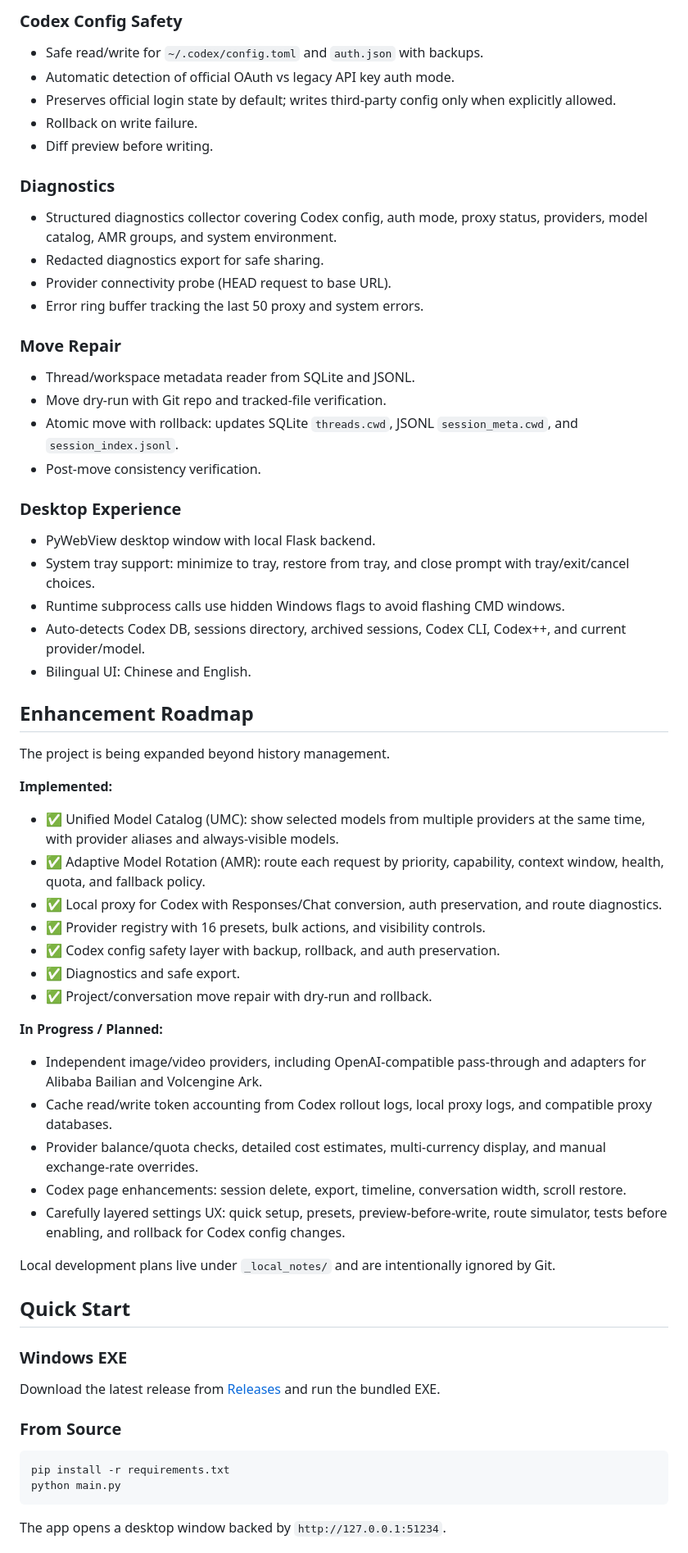
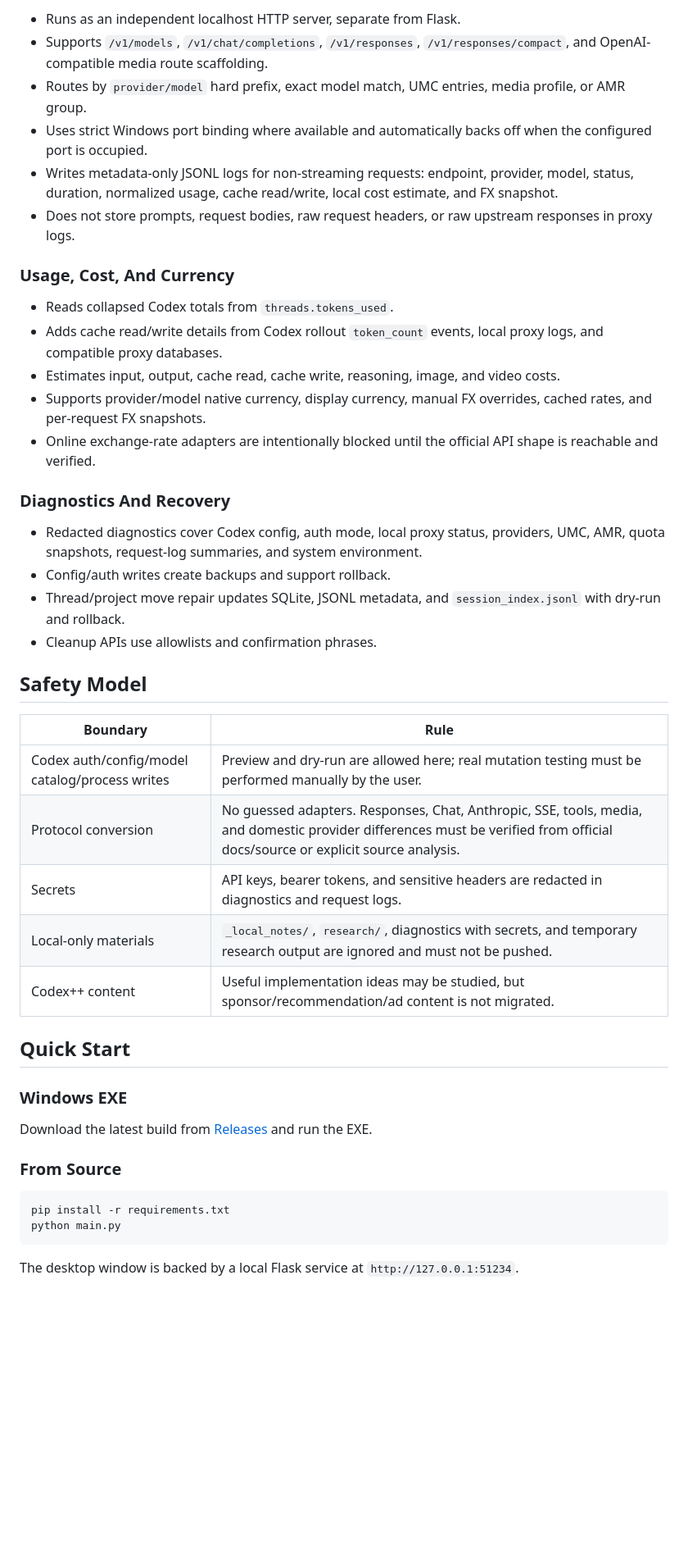
Before and after one commit to JiangNanGenius/codex-history-manager, a Markdown page: README.md, the part around one of its changes. Shown at 82% size. GitHub-like rendering; blank space fills up the shorter version.

````diff
--- a/README.md
+++ b/README.md
@@ -64,57 +46,41 @@
 
-### Codex Config Safety
-- Safe read/write for `~/.codex/config.toml` and `auth.json` with backups.
-- Automatic detection of official OAuth vs legacy API key auth mode.
-- Preserves official login state by default; writes third-party config only when explicitly allowed.
-- Rollback on write failure.
-- Diff preview before writing.
+- Runs as an independent localhost HTTP server, separate from Flask.
+- Supports `/v1/models`, `/v1/chat/completions`, `/v1/responses`, `/v1/responses/compact`, and OpenAI-compatible media route scaffolding.
+- Routes by `provider/model` hard prefix, exact model match, UMC entries, media profile, or AMR group.
+- Uses strict Windows port binding where available and automatically backs off when the configured port is occupied.
+- Writes metadata-only JSONL logs for non-streaming requests: endpoint, provider, model, status, duration, normalized usage, cache read/write, local cost estimate, and FX snapshot.
+- Does not store prompts, request bodies, raw request headers, or raw upstream responses in proxy logs.
 
-### Diagnostics
-- Structured diagnostics collector covering Codex config, auth mode, proxy status, providers, model catalog, AMR groups, and system environment.
-- Redacted diagnostics export for safe sharing.
-- Provider connectivity probe (HEAD request to base URL).
-- Error ring buffer tracking the last 50 proxy and system errors.
+### Usage, Cost, And Currency
 
-### Move Repair
-- Thread/workspace metadata reader from SQLite and JSONL.
-- Move dry-run with Git repo and tracked-file verification.
-- Atomic move with rollback: updates SQLite `threads.cwd`, JSONL `session_meta.cwd`, and `session_index.jsonl`.
-- Post-move consistency verification.
+- Reads collapsed Codex totals from `threads.tokens_used`.
+- Adds cache read/write details from Codex rollout `token_count` events, local proxy logs, and compatible proxy databases.
+- Estimates input, output, cache read, cache write, reasoning, image, and video costs.
+- Supports provider/model native currency, display currency, manual FX overrides, cached rates, and per-request FX snapshots.
+- Online exchange-rate adapters are intentionally blocked until the official API shape is reachable and verified.
 
-### Desktop Experience
-- PyWebView desktop window with local Flask backend.
-- System tray support: minimize to tray, restore from tray, and close prompt with tray/exit/cancel choices.
-- Runtime subprocess calls use hidden Windows flags to avoid flashing CMD windows.
-- Auto-detects Codex DB, sessions directory, archived sessions, Codex CLI, Codex++, and current provider/model.
-- Bilingual UI: Chinese and English.
+### Diagnostics And Recovery
 
-## Enhancement Roadmap
+- Redacted diagnostics cover Codex config, auth mode, local proxy status, providers, UMC, AMR, quota snapshots, request-log summaries, and system environment.
+- Config/auth writes create backups and support rollback.
+- Thread/project move repair updates SQLite, JSONL metadata, and `session_index.jsonl` with dry-run and rollback.
+- Cleanup APIs use allowlists and confirmation phrases.
 
-The project is being expanded beyond history management.
+## Safety Model
 
-**Implemented:**
-- ✅ Unified Model Catalog (UMC): show selected models from multiple providers at the same time, with provider aliases and always-visible models.
-- ✅ Adaptive Model Rotation (AMR): route each request by priority, capability, context window, health, quota, and fallback policy.
-- ✅ Local proxy for Codex with Responses/Chat conversion, auth preservation, and route diagnostics.
-- ✅ Provider registry with 16 presets, bulk actions, and visibility controls.
-- ✅ Codex config safety layer with backup, rollback, and auth preservation.
-- ✅ Diagnostics and safe export.
-- ✅ Project/conversation move repair with dry-run and rollback.
-
-**In Progress / Planned:**
-- Independent image/video providers, including OpenAI-compatible pass-through and adapters for Alibaba Bailian and Volcengine Ark.
-- Cache read/write token accounting from Codex rollout logs, local proxy logs, and compatible proxy databases.
-- Provider balance/quota checks, detailed cost estimates, multi-currency display, and manual exchange-rate overrides.
-- Codex page enhancements: session delete, export, timeline, conversation width, scroll restore.
-- Carefully layered settings UX: quick setup, presets, preview-before-write, route simulator, tests before enabling, and rollback for Codex config changes.
-
-Local development plans live under `_local_notes/` and are intentionally ignored by Git.
+| Boundary | Rule |
+| --- | --- |
+| Codex auth/config/model catalog/process writes | Preview and dry-run are allowed here; real mutation testing must be performed manually by the user. |
+| Protocol conversion | No guessed adapters. Responses, Chat, Anthropic, SSE, tools, media, and domestic provider differences must be verified from official docs/source or explicit source analysis. |
+| Secrets | API keys, bearer tokens, and sensitive headers are redacted in diagnostics and request logs. |
+| Local-only materials | `_local_notes/`, `research/`, diagnostics with secrets, and temporary research output are ignored and must not be pushed. |
+| Codex++ content | Useful implementation ideas may be studied, but sponsor/recommendation/ad content is not migrated. |
 
 ## Quick Start
 
 ### Windows EXE
 
-Download the latest release from [Releases](https://github.com/JiangNanGenius/Codex-Enhance-Manager/releases) and run the bundled EXE.
+Download the latest build from [Releases](https://github.com/JiangNanGenius/Codex-Enhance-Manager/releases) and run the EXE.
 
 ### From Source
 
@@ -123,5 +89,5 @@ pip install -r requirements.txt
 python main.py
 ```
 
-The app opens a desktop window backed by `http://127.0.0.1:51234`.
+The desktop window is backed by a local Flask service at `http://127.0.0.1:51234`.
 
````
Also changed, not shown: other parts of README.md (+91 -103 lines), README.zh-CN.md (+111 -139 lines).
